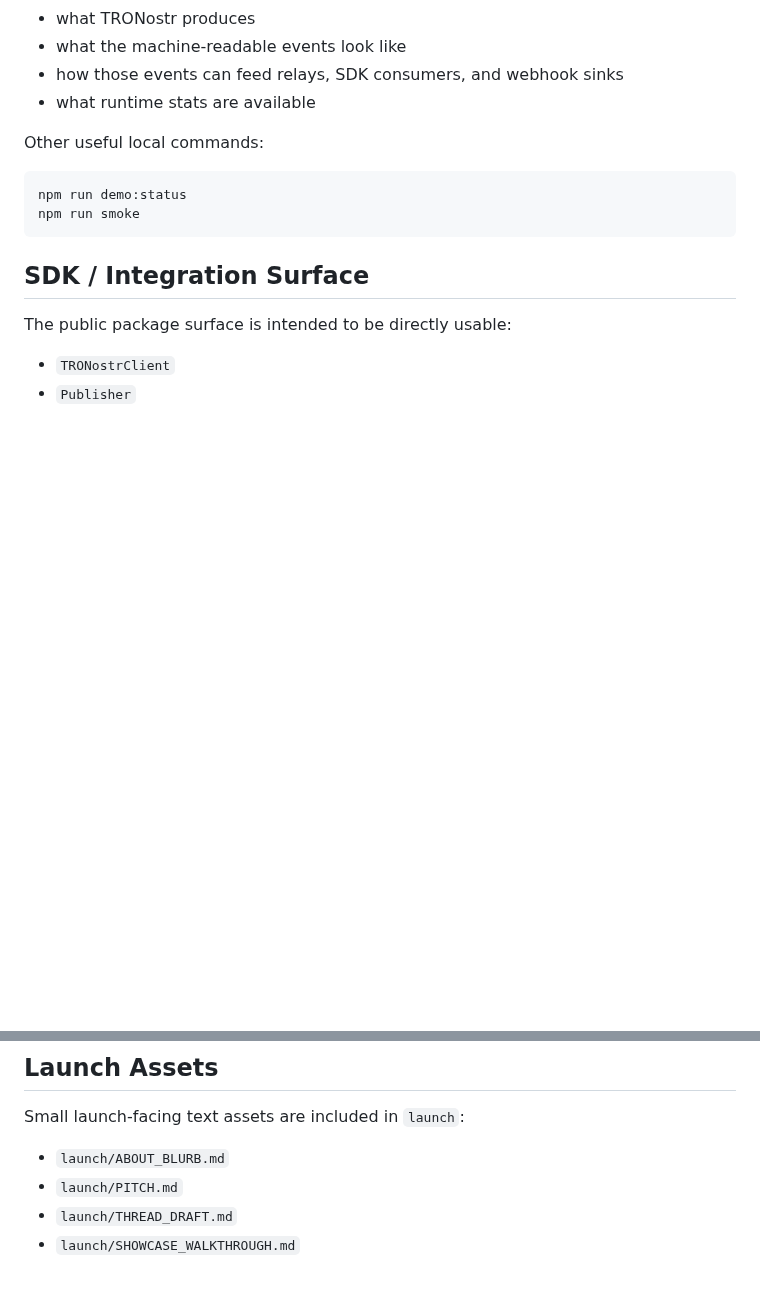
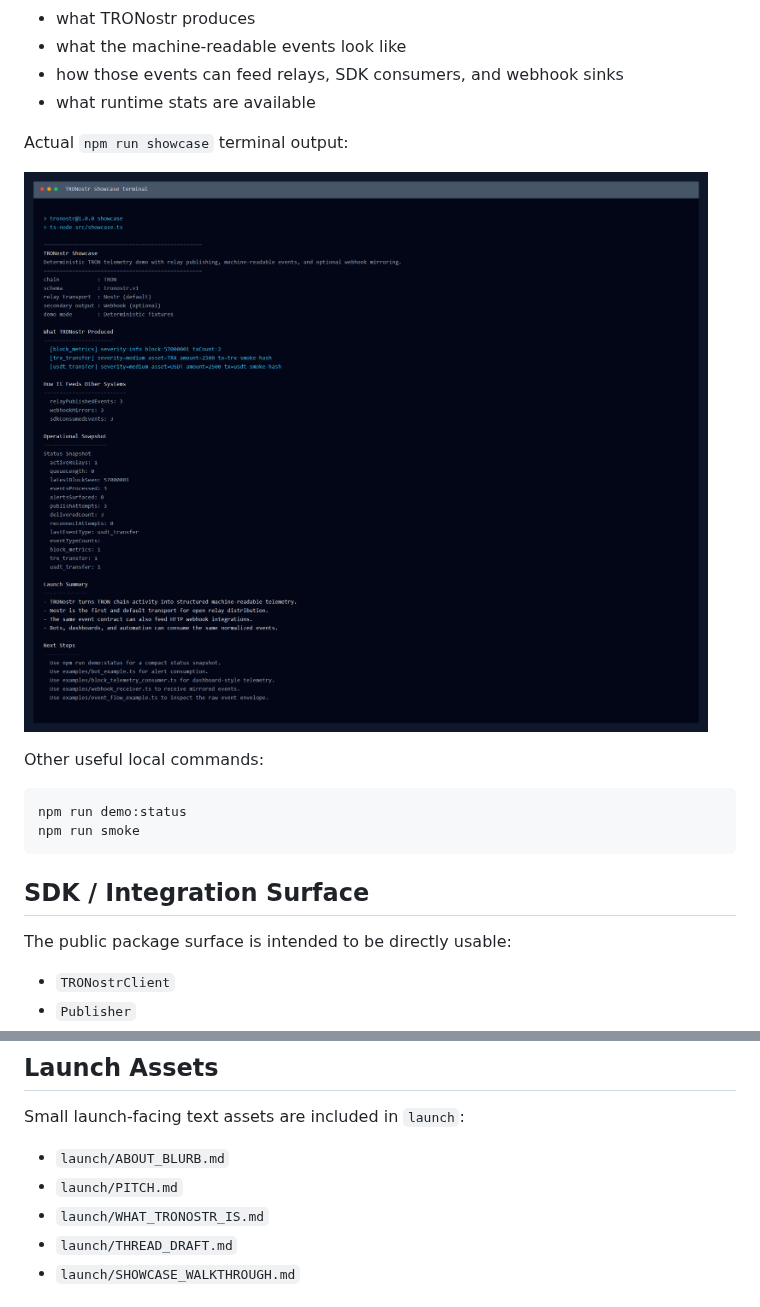
Before and after one commit to GoryGrey/TRONostr, a Markdown page: README.md, 2 parts joined by grey strips. Rendered like a GitHub page; pictures changed too: assets/showcase-terminal.png (added); blank space fills up the shorter version.

Commit message:
Polish README and showcase assets

```diff
--- a/README.md
+++ b/README.md
@@ -96,6 +98,10 @@ npm run showcase
 - what the machine-readable events look like
 - how those events can feed relays, SDK consumers, and webhook sinks
 - what runtime stats are available
+
+Actual `npm run showcase` terminal output:
+
+![TRONostr showcase terminal](./assets/showcase-terminal.png)
 
 Other useful local commands:
 
@@ -291,6 +297,7 @@ Small launch-facing text assets are included in `launch`:
 
 - `launch/ABOUT_BLURB.md`
 - `launch/PITCH.md`
+- `launch/WHAT_TRONOSTR_IS.md`
 - `launch/THREAD_DRAFT.md`
 - `launch/SHOWCASE_WALKTHROUGH.md`
 
```
Also changed, not shown: other parts of README.md (+2 -0 lines), launch/WHAT_TRONOSTR_IS.md (added, +3 -0 lines), 4 other files.
